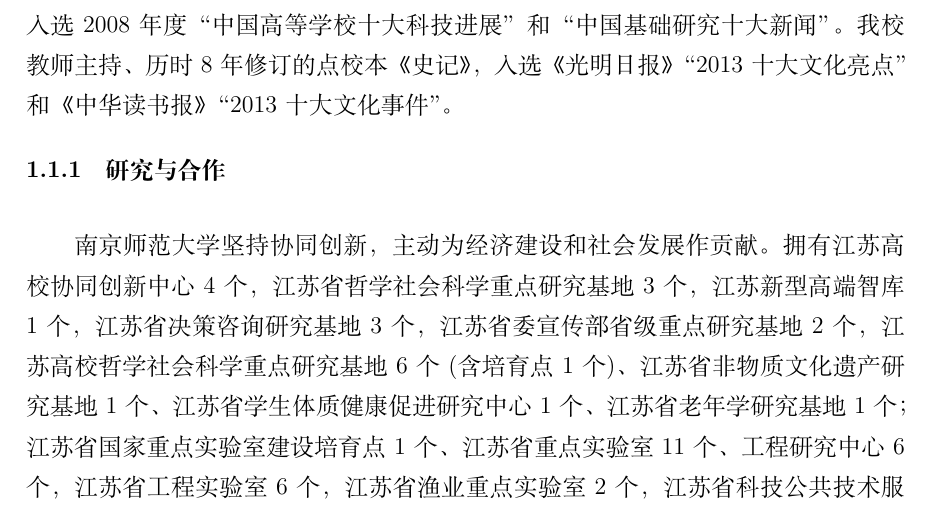
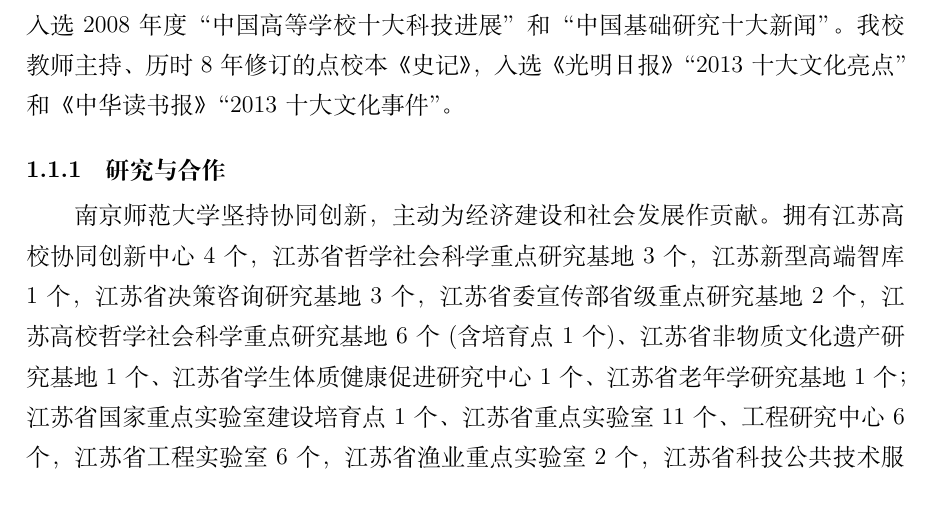
Before and after one commit to jordanzhouda/nnuthesis, a LaTeX thesis (main.tex): part of page 8 of 14, cut so that both start at the same text. Compiled offline with XeLaTeX.

Commit message:
取消subsection标题弹性间距

```diff
--- a/main.tex
+++ b/main.tex
@@ -25,7 +25,7 @@
 			},
 	subsection = {
 		beforeskip =\ccwd,
-		afterskip = 0.5ex plus 0.1ex,
+		afterskip = 0.5ex,
 		format = \raggedright,
 		nameformat = \zihao{-4}\bfseries,
 		numberformat = \zihao{-4}\bfseries,
```
Also changed, not shown: main.pdf.
